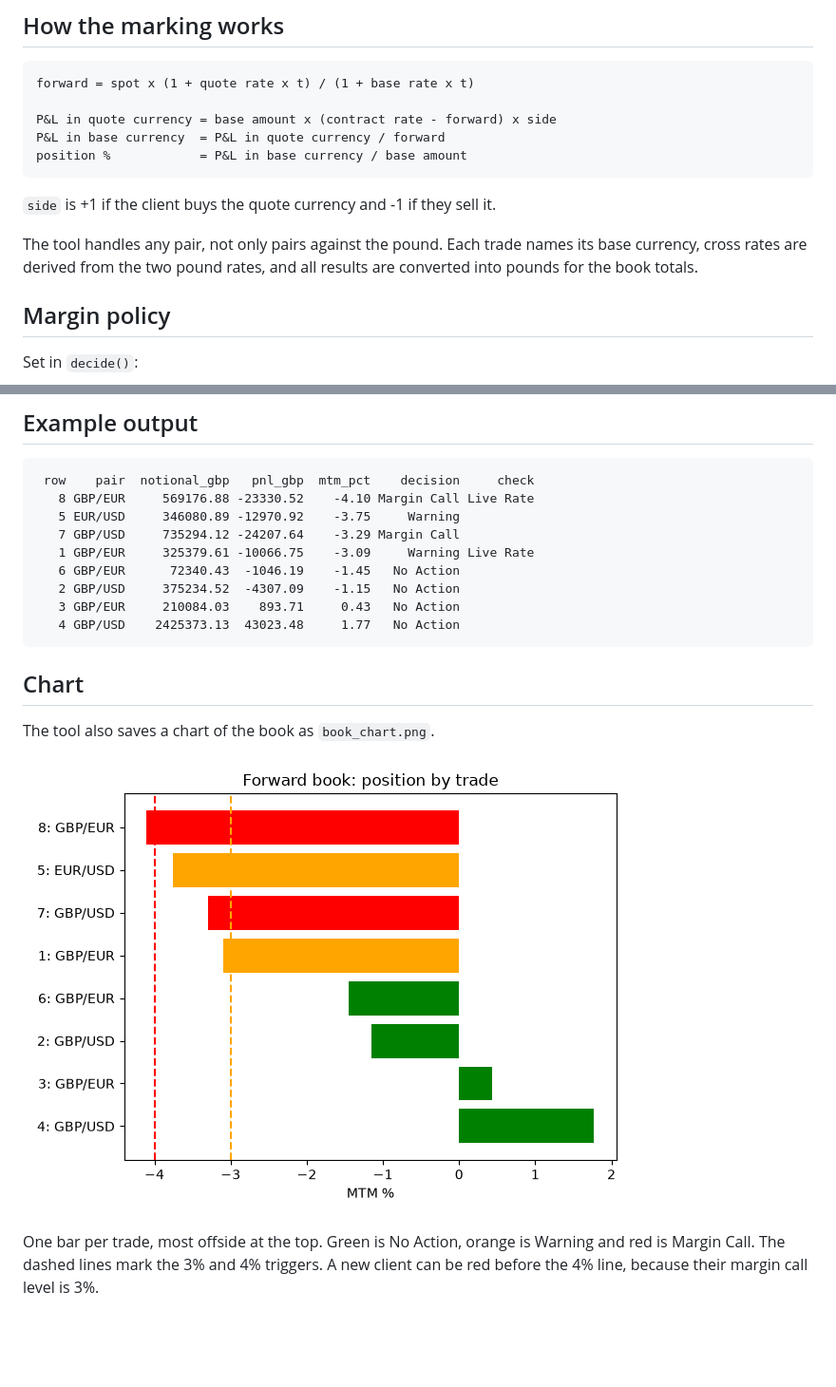
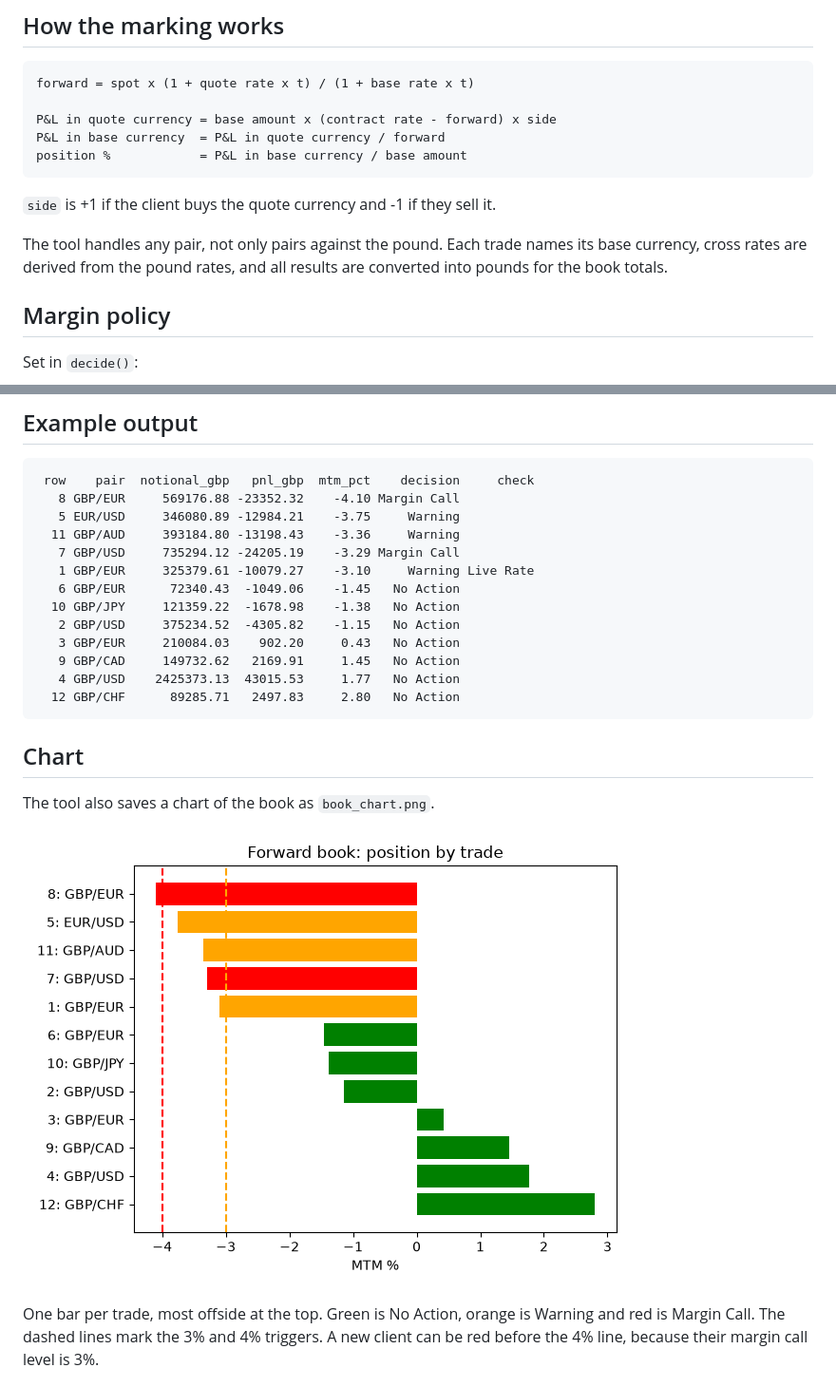
Before and after one commit to jamiebarry-fx/fx-forward-margin, a Markdown page: README.md, 2 parts joined by grey strips. Shown at 95% size. Rendered like a GitHub page; pictures changed too: book_chart.png; blank space fills up the shorter version.

Commit message:
Add JPY, CHF, CAD and AUD trades

```diff
--- a/README.md
+++ b/README.md
@@ -34,7 +34,7 @@ a chart of every trade against the margin triggers.
 `side` is +1 if the client buys the quote currency and -1 if they sell it.
 
 The tool handles any pair, not only pairs against the pound. Each trade names
-its base currency, cross rates are derived from the two pound rates, and all
+its base currency, cross rates are derived from the pound rates, and all
 results are converted into pounds for the book totals.
 
 ## Margin policy
@@ -55,14 +55,18 @@ at the top of `margin_monitor.py`.
 ## Example output
 
      row    pair  notional_gbp   pnl_gbp  mtm_pct    decision     check
-       8 GBP/EUR     569176.88 -23330.52    -4.10 Margin Call Live Rate
-       5 EUR/USD     346080.89 -12970.92    -3.75     Warning
-       7 GBP/USD     735294.12 -24207.64    -3.29 Margin Call
-       1 GBP/EUR     325379.61 -10066.75    -3.09     Warning Live Rate
-       6 GBP/EUR      72340.43  -1046.19    -1.45   No Action
-       2 GBP/USD     375234.52  -4307.09    -1.15   No Action
-       3 GBP/EUR     210084.03    893.71     0.43   No Action
-       4 GBP/USD    2425373.13  43023.48     1.77   No Action
+       8 GBP/EUR     569176.88 -23352.32    -4.10 Margin Call
+       5 EUR/USD     346080.89 -12984.21    -3.75     Warning
+      11 GBP/AUD     393184.80 -13198.43    -3.36     Warning
+       7 GBP/USD     735294.12 -24205.19    -3.29 Margin Call
+       1 GBP/EUR     325379.61 -10079.27    -3.10     Warning Live Rate
+       6 GBP/EUR      72340.43  -1049.06    -1.45   No Action
+      10 GBP/JPY     121359.22  -1678.98    -1.38   No Action
+       2 GBP/USD     375234.52  -4305.82    -1.15   No Action
+       3 GBP/EUR     210084.03    902.20     0.43   No Action
+       9 GBP/CAD     149732.62   2169.91     1.45   No Action
+       4 GBP/USD    2425373.13  43015.53     1.77   No Action
+      12 GBP/CHF      89285.71   2497.83     2.80   No Action
 
 ## Chart
 
```
Also changed, not shown: 2 other files.
